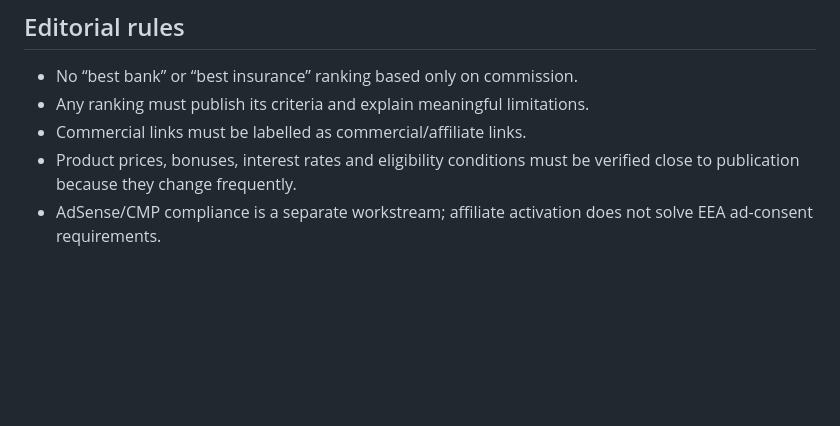
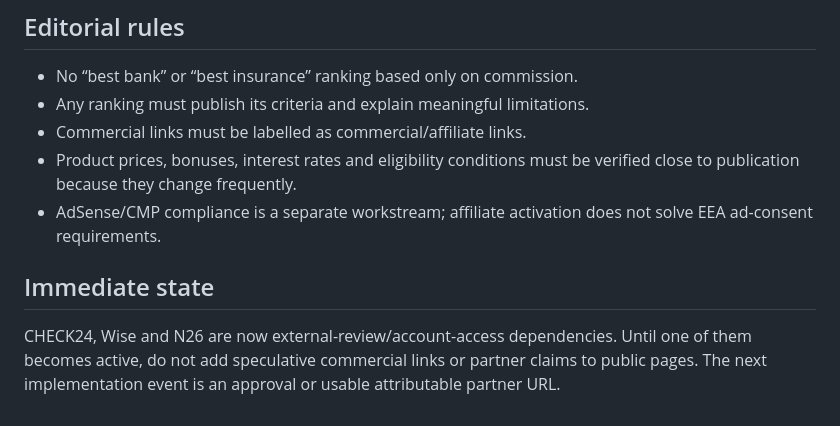
Before and after one commit to tariksem/almanyapusulasi, a Markdown page: MONETIZATION.md, the part around the change. GitHub-like rendering; blank space fills up the shorter version.

Commit message:
docs: note affiliate approvals pending

```diff
--- a/MONETIZATION.md
+++ b/MONETIZATION.md
@@ -109,3 +109,7 @@ Use `AFFILIATE-APPLICATIONS.md` for ready-to-paste German/English site descripti
 - Commercial links must be labelled as commercial/affiliate links.
 - Product prices, bonuses, interest rates and eligibility conditions must be verified close to publication because they change frequently.
 - AdSense/CMP compliance is a separate workstream; affiliate activation does not solve EEA ad-consent requirements.
+
+## Immediate state
+
+CHECK24, Wise and N26 are now external-review/account-access dependencies. Until one of them becomes active, do not add speculative commercial links or partner claims to public pages. The next implementation event is an approval or usable attributable partner URL.
```
